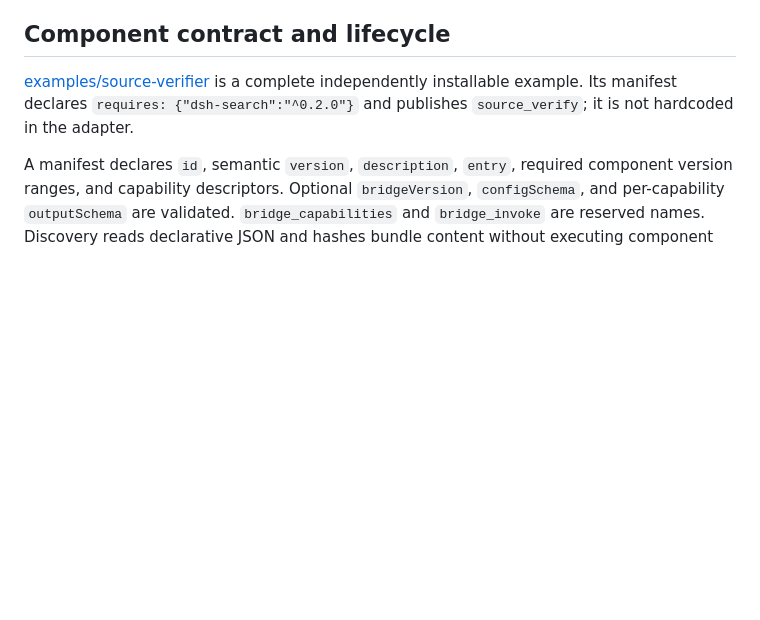
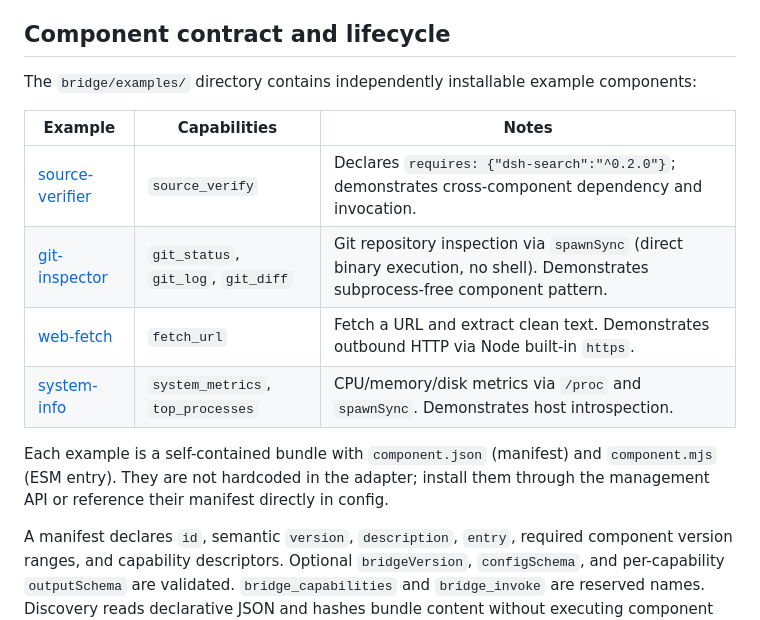
Before and after one commit to ralf003/CoNest, a Markdown page: bridge/README.md, the part around the change. Rendered like a GitHub page; blank space fills up the shorter version.

Commit message:
docs: list all example components in bridge/README.md

```diff
--- a/bridge/README.md
+++ b/bridge/README.md
@@ -113,7 +113,16 @@ Uninstall removes the component from the configuration and live catalog. Old sna
 
 ## Component contract and lifecycle
 
-[examples/source-verifier](./examples/source-verifier/component.json) is a complete independently installable example. Its manifest declares `requires: {"dsh-search":"^0.2.0"}` and publishes `source_verify`; it is not hardcoded in the adapter.
+The `bridge/examples/` directory contains independently installable example components:
+
+| Example | Capabilities | Notes |
+| --- | --- | --- |
+| [source-verifier](./examples/source-verifier/component.json) | `source_verify` | Declares `requires: {"dsh-search":"^0.2.0"}`; demonstrates cross-component dependency and invocation. |
+| [git-inspector](./examples/git-inspector/component.json) | `git_status`, `git_log`, `git_diff` | Git repository inspection via `spawnSync` (direct binary execution, no shell). Demonstrates subprocess-free component pattern. |
+| [web-fetch](./examples/web-fetch/component.json) | `fetch_url` | Fetch a URL and extract clean text. Demonstrates outbound HTTP via Node built-in `https`. |
+| [system-info](./examples/system-info/component.json) | `system_metrics`, `top_processes` | CPU/memory/disk metrics via `/proc` and `spawnSync`. Demonstrates host introspection. |
+
+Each example is a self-contained bundle with `component.json` (manifest) and `component.mjs` (ESM entry). They are not hardcoded in the adapter; install them through the management API or reference their manifest directly in config.
 
 A manifest declares `id`, semantic `version`, `description`, `entry`, required component version ranges, and capability descriptors. Optional `bridgeVersion`, `configSchema`, and per-capability `outputSchema` are validated. `bridge_capabilities` and `bridge_invoke` are reserved names. Discovery reads declarative JSON and hashes bundle content without executing component code.
 
```
